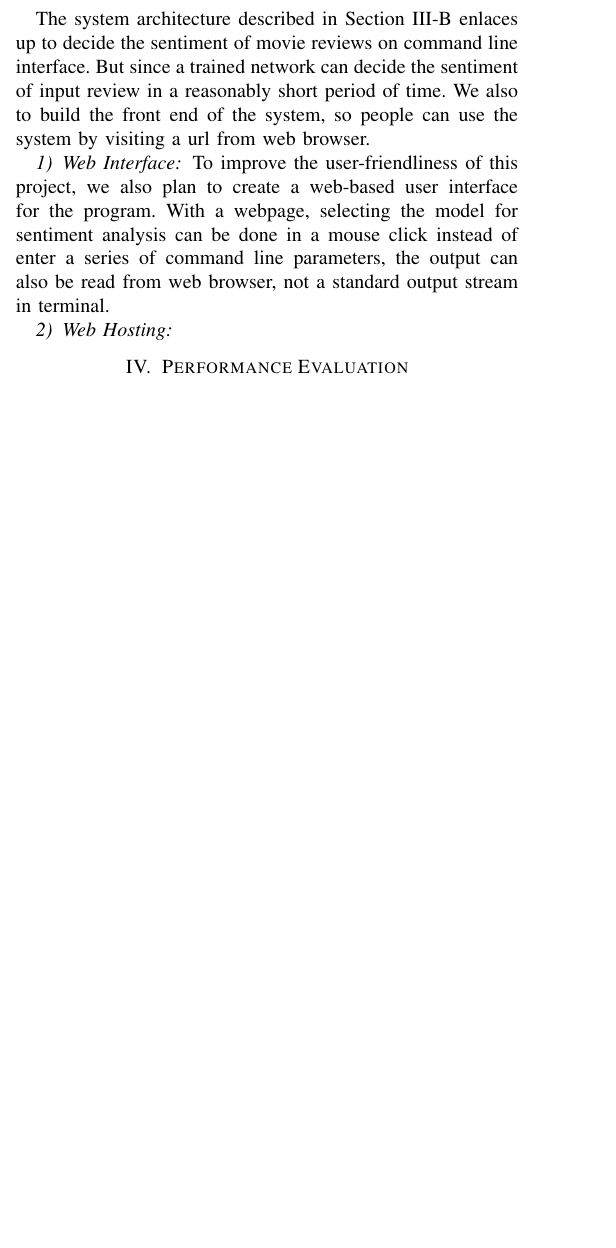
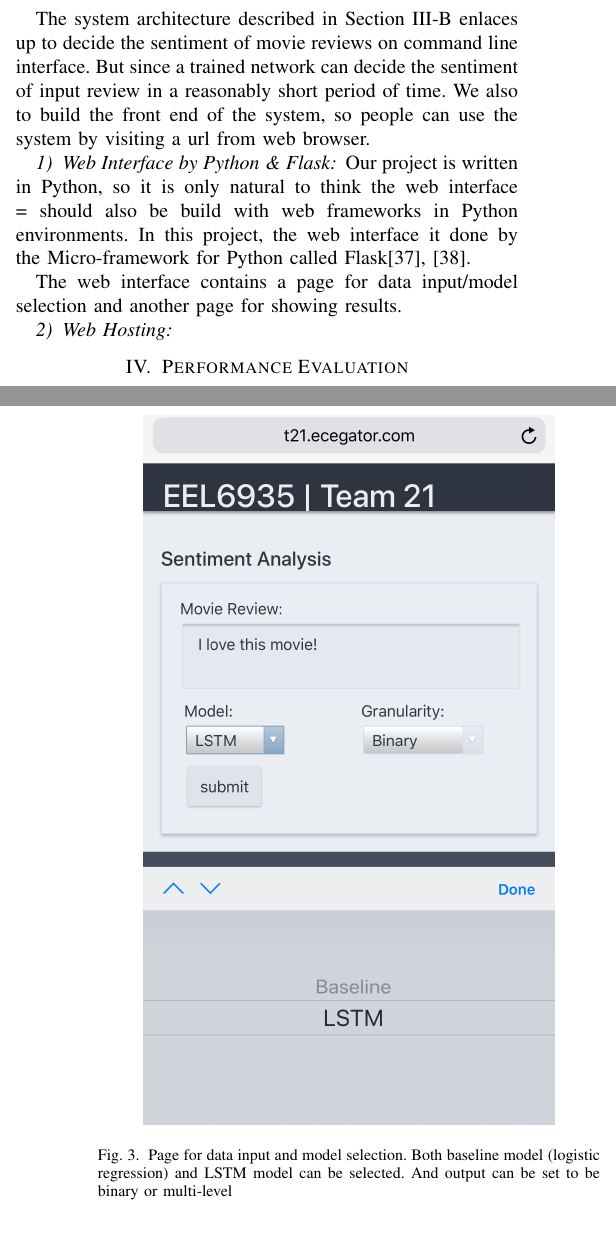
Before and after one commit to jixinfeng/EEL6935-Course-Project, a LaTeX paper (final/eel6935_final.tex): part of one column of page 4 of 6 before the commit and two parts of the columns of pages 4 and 6 of 7 after it, the two joined at a grey line, cut so that both start at the same text, the shorter picture padded with empty space. Compiled offline with pdfLaTeX; a missing font is replaced by an installed copy or a similar font; a LaTeX package or settings file that is missing is left out.

Commit message:
add figure for webapp interface

```diff
--- a/final/eel6935_final.tex
+++ b/final/eel6935_final.tex
@@ -436,10 +436,18 @@
     to build the front end of the system, so people can use the system by visiting a
     url from web browser.
 
-\subsubsection{Web Interface}
+\subsubsection{Web Interface by Python \& Flask}
 \label{model:front:web}
-    To improve the user-friendliness of this project, we also plan to create a
-    web-based user interface for the program. With a webpage, selecting
-    the model for sentiment analysis can be done in a mouse click instead of
-    enter a series of command line parameters, the output can also
-    be read from web browser, not a standard output stream in terminal.
+    Our project is written in Python, so it is only natural to think the web interface =
+    should also be build with web frameworks in Python environments.
+    In this project, the web interface it done by the Micro-framework for
+    Python called Flask\cite{ronacher2010flask,grinberg2018flask}.
+
+    The web interface contains a page for data input/model selection and another page for
+    showing results.
+
+    \begin{figure}
+        \center\includegraphics[width=0.4\textwidth]{figure/flask_input}
+        \caption{Page for data input and model selection. Both baseline model (logistic
+        regression) and LSTM model can be selected. And output can be set to be binary
+        or multi-level}
@@ -446,3 +459,7 @@
+        \caption{Page for data output, the model selected, output scale and
+        sentiment analysis score are shown in a table}
+        \label{fig:flask_out}
+    \end{figure}
 
 \subsubsection{Web Hosting}
 \label{model:front:host}
```
Also changed, not shown: final/eel6935_final.bib (+19 -0 lines), final/figure/flask_input.png (added), final/figure/flask_output.png (added), final/eel6935_final.tex (7 more changed lines).
